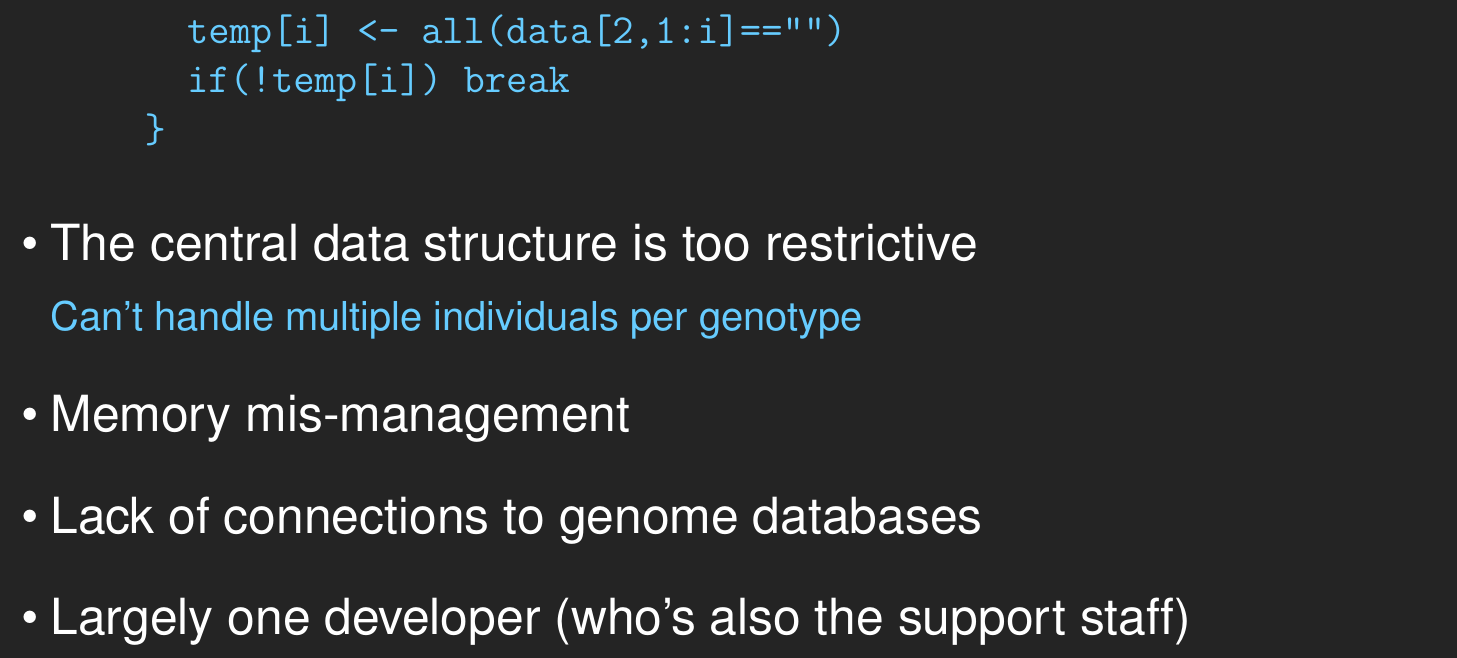
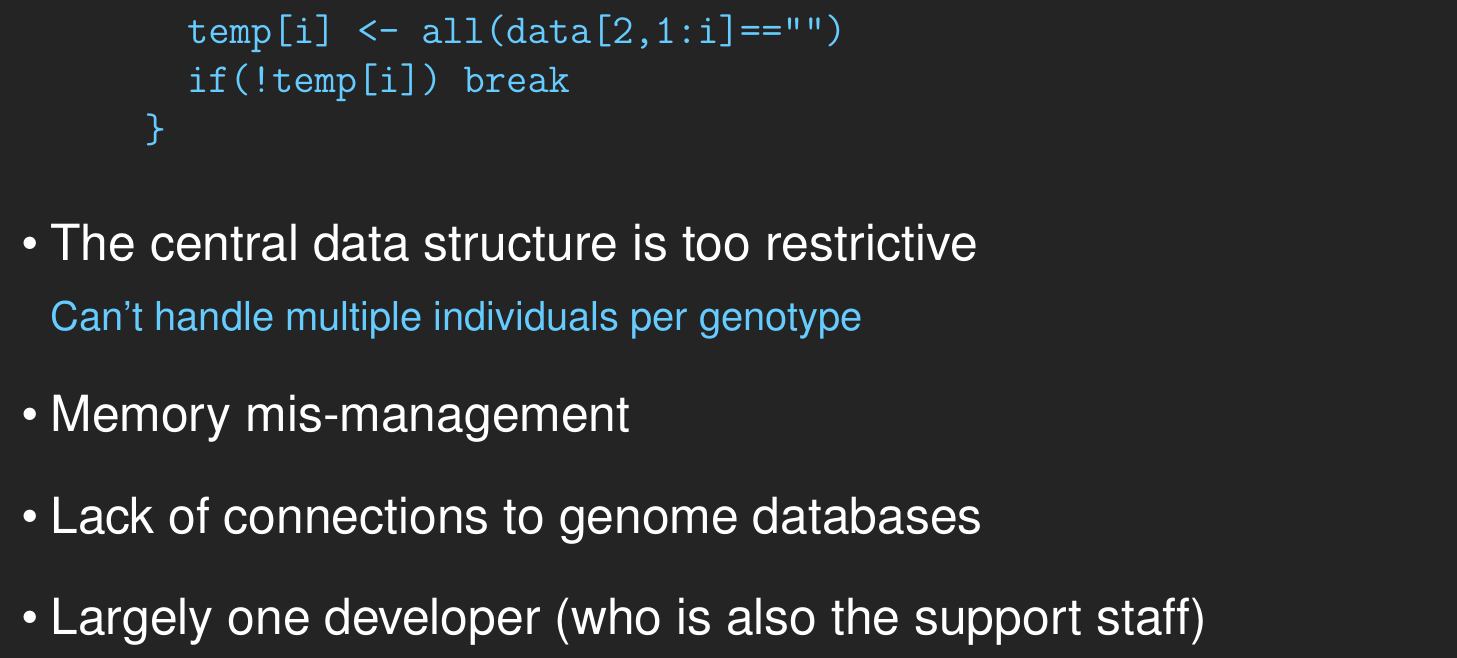
Before and after one commit to kbroman/Talk_MAGIC, a LaTeX document (magic.tex): part of page 43 of 47, cut so that both start at the same text. Compiled offline with pdfLaTeX.

Commit message:
who's -> who is

```diff
--- a/magic.tex
+++ b/magic.tex
@@ -1371,7 +1371,7 @@ R/qtl: Not-so-good
 
 \item Lack of connections to genome databases
 
-\item Largely one developer (who's also the support staff)
+\item Largely one developer (who is also the support staff)
 
 \end{itemize}
 \end{minipage}
```
